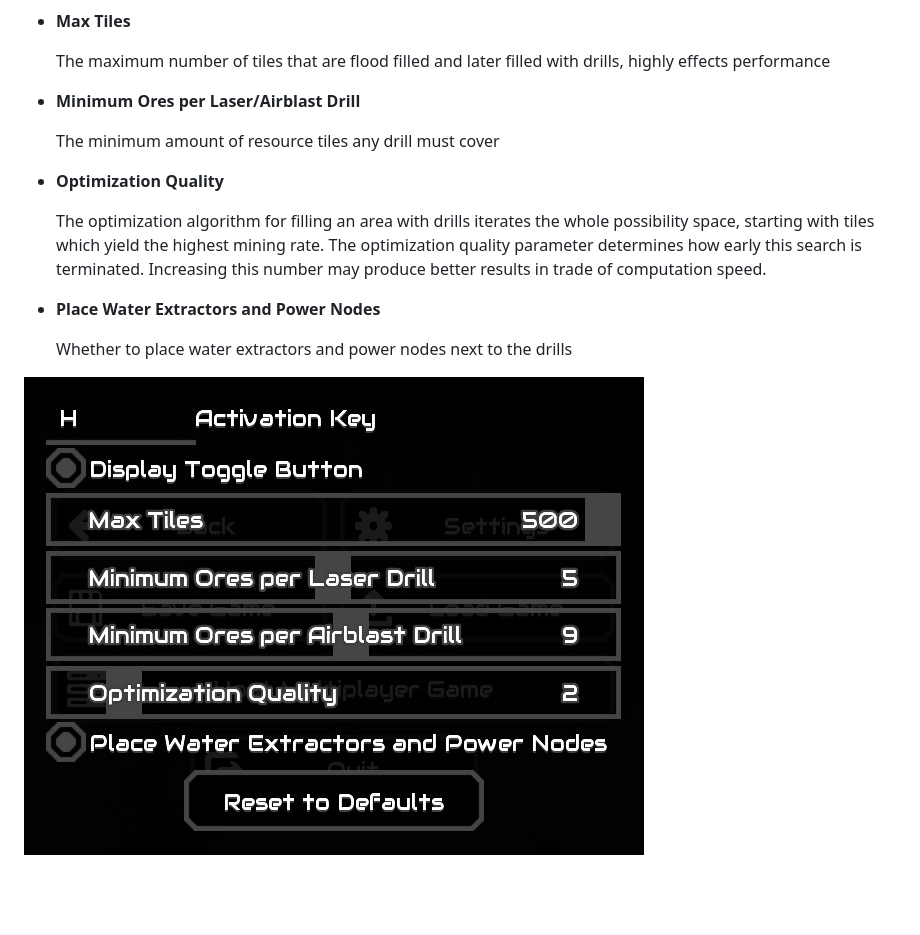
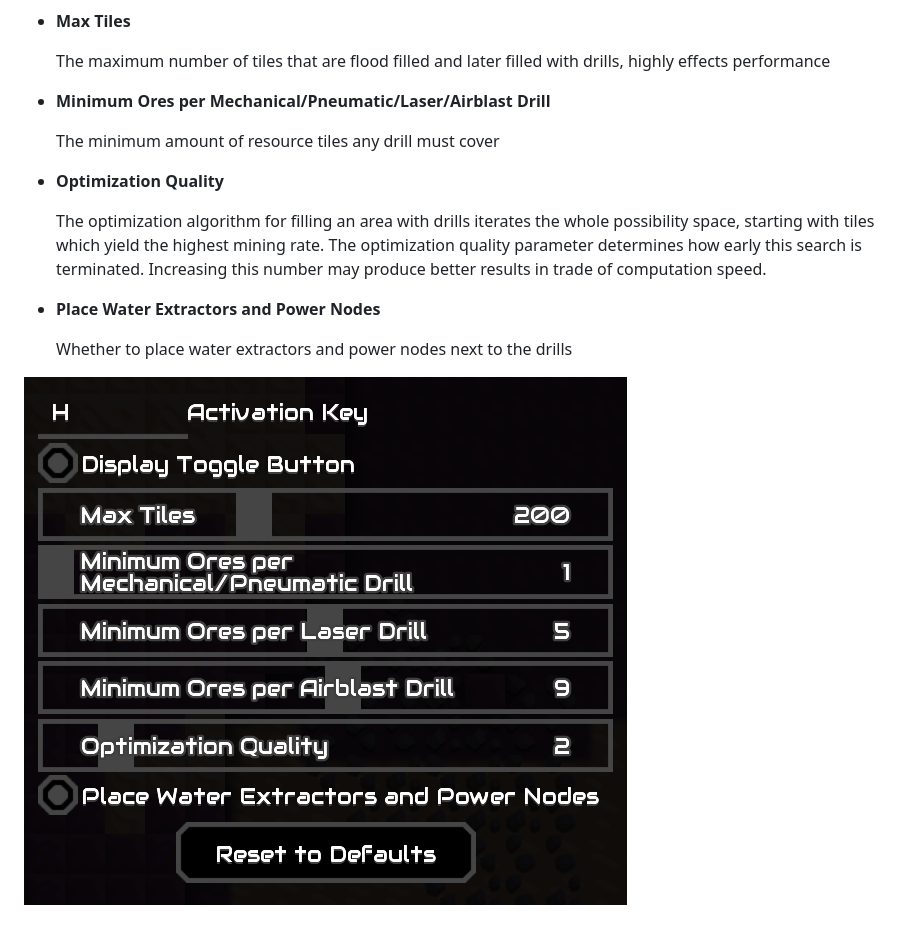
Before and after one commit to Pointifix/AutoDrill, a Markdown page: README.md, the part around one of its changes. GitHub-like rendering; pictures changed too: showcase/settings.jpg (deleted), showcase/settings.png (added); blank space fills up the shorter version.

```diff
--- a/README.md
+++ b/README.md
@@ -29,7 +33,7 @@ The mod has several configuration options.
 
   The maximum number of tiles that are flood filled and later filled with drills, highly effects performance
 
-- **Minimum Ores per Laser/Airblast Drill**
+- **Minimum Ores per Mechanical/Pneumatic/Laser/Airblast Drill**
 
   The minimum amount of resource tiles any drill must cover
 
@@ -41,4 +45,4 @@ The mod has several configuration options.
 
   Whether to place water extractors and power nodes next to the drills
 
-![](showcase/settings.jpg)
+![](showcase/settings.png)
```
Also changed, not shown: other parts of README.md (+4 -0 lines), assets/sprites/settings.png, 8 other files.
